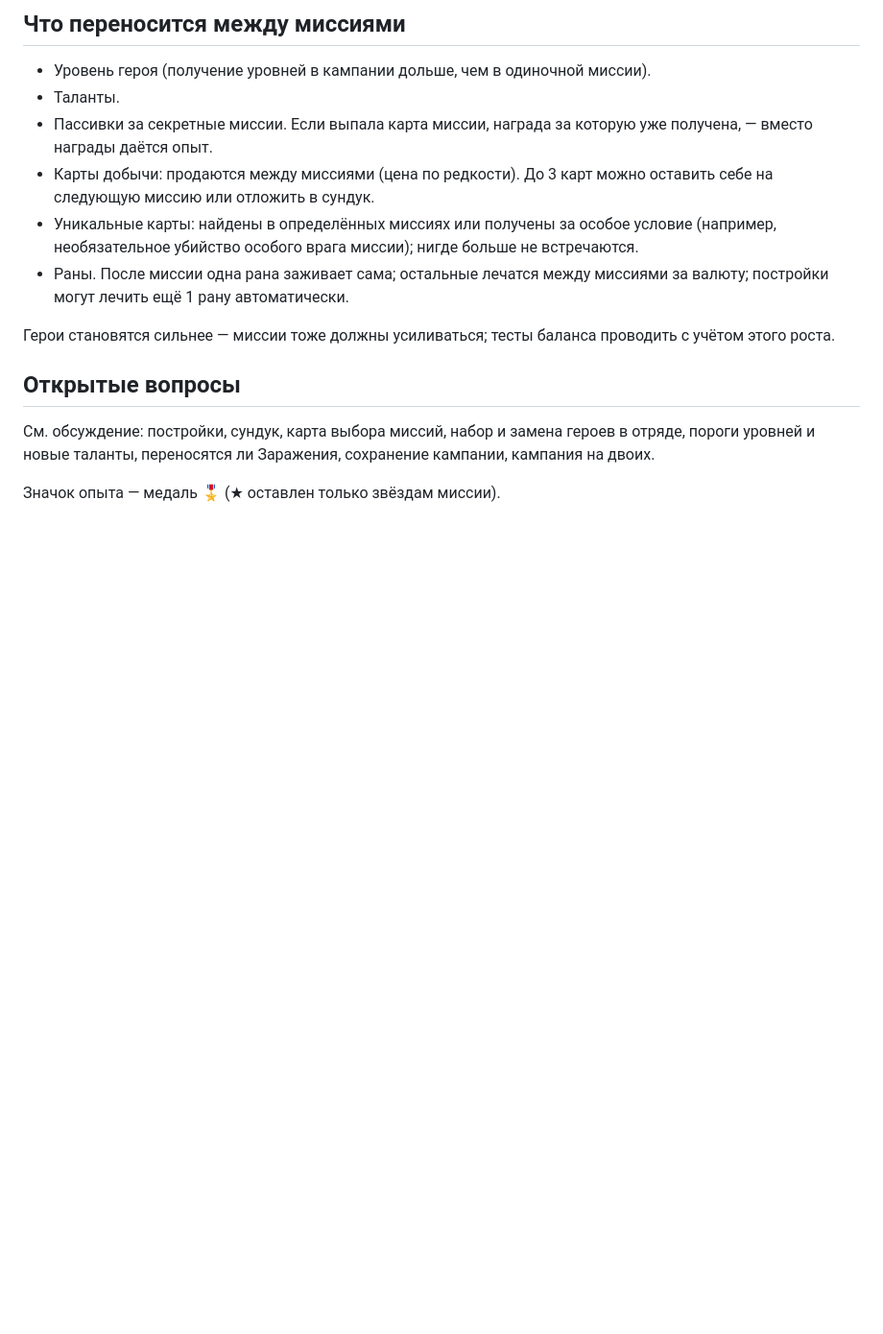
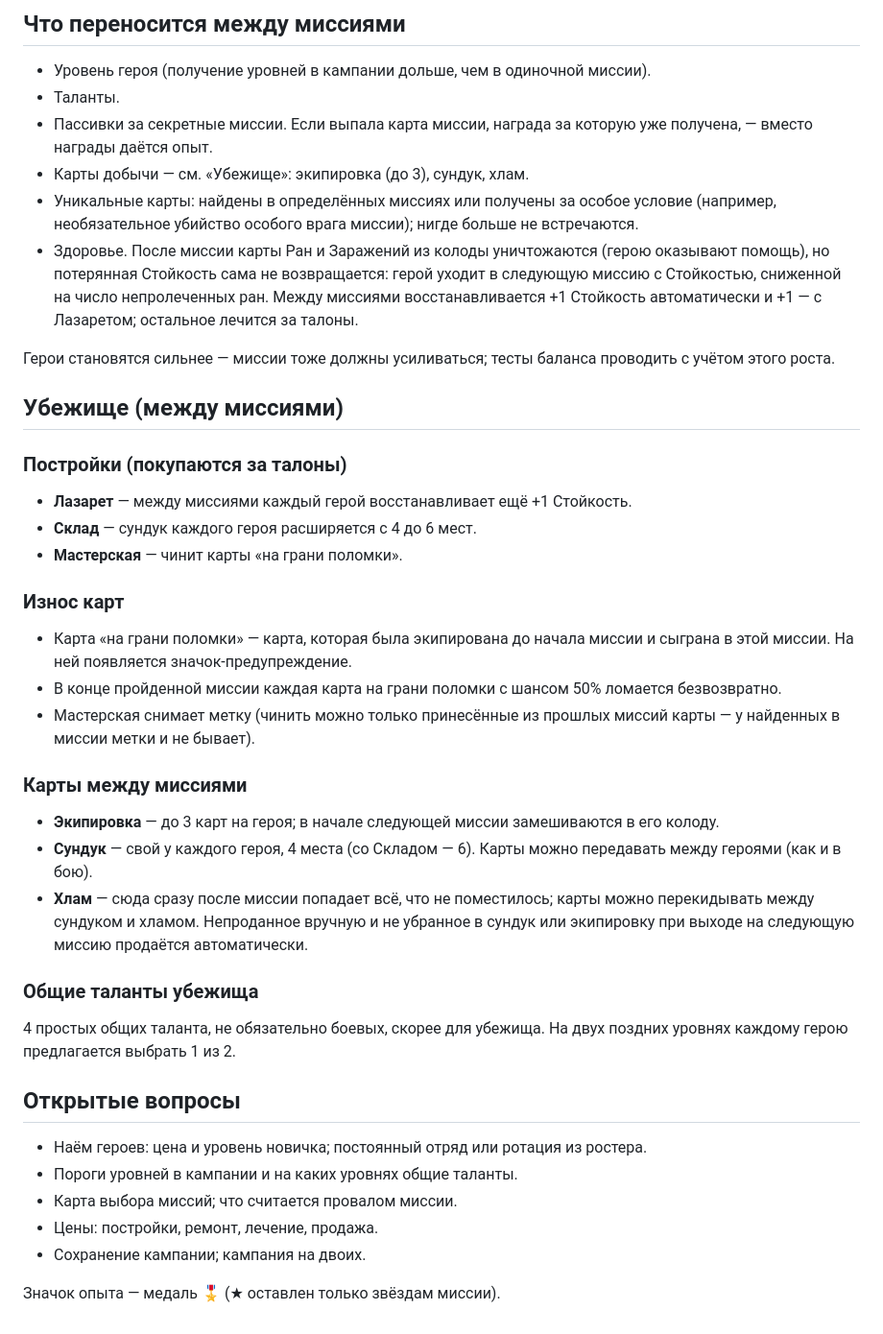
Before and after one commit to katiol123/newgamezombies, a Markdown page: docs/CAMPAIGN.md, the part around the change. Shown at 96% size. GitHub-like rendering; blank space fills up the shorter version.

Commit message:
Campaign notes: shelter, buildings, card wear, chest/junk, health carry-over
Co-Authored-By: Claude Opus 5.5 <noreply@anthropic.com>
Claude-Session: https://claude.ai/code/session_0169Ky8B4yNPH7T1BB8n222a

```diff
--- a/docs/CAMPAIGN.md
+++ b/docs/CAMPAIGN.md
@@ -43,14 +43,38 @@
 - Уровень героя (получение уровней в кампании дольше, чем в одиночной миссии).
 - Таланты.
 - Пассивки за секретные миссии. Если выпала карта миссии, награда за которую уже получена, — вместо награды даётся опыт.
-- Карты добычи: продаются между миссиями (цена по редкости). До 3 карт можно оставить себе на следующую миссию или отложить в сундук.
+- Карты добычи — см. «Убежище»: экипировка (до 3), сундук, хлам.
 - Уникальные карты: найдены в определённых миссиях или получены за особое условие (например, необязательное убийство особого врага миссии); нигде больше не встречаются.
-- Раны. После миссии одна рана заживает сама; остальные лечатся между миссиями за валюту; постройки могут лечить ещё 1 рану автоматически.
+- Здоровье. После миссии карты Ран и Заражений из колоды уничтожаются (герою оказывают помощь), но потерянная Стойкость сама не возвращается: герой уходит в следующую миссию с Стойкостью, сниженной на число непролеченных ран. Между миссиями восстанавливается +1 Стойкость автоматически и +1 — с Лазаретом; остальное лечится за талоны.
 
 Герои становятся сильнее — миссии тоже должны усиливаться; тесты баланса проводить с учётом этого роста.
 
+## Убежище (между миссиями)
+
+### Постройки (покупаются за талоны)
+- **Лазарет** — между миссиями каждый герой восстанавливает ещё +1 Стойкость.
+- **Склад** — сундук каждого героя расширяется с 4 до 6 мест.
+- **Мастерская** — чинит карты «на грани поломки».
+
+### Износ карт
+- Карта «на грани поломки» — карта, которая была экипирована до начала миссии и сыграна в этой миссии. На ней появляется значок-предупреждение.
+- В конце пройденной миссии каждая карта на грани поломки с шансом 50% ломается безвозвратно.
+- Мастерская снимает метку (чинить можно только принесённые из прошлых миссий карты — у найденных в миссии метки и не бывает).
+
+### Карты между миссиями
+- **Экипировка** — до 3 карт на героя; в начале следующей миссии замешиваются в его колоду.
+- **Сундук** — свой у каждого героя, 4 места (со Складом — 6). Карты можно передавать между героями (как и в бою).
+- **Хлам** — сюда сразу после миссии попадает всё, что не поместилось; карты можно перекидывать между сундуком и хламом. Непроданное вручную и не убранное в сундук или экипировку при выходе на следующую миссию продаётся автоматически.
+
+### Общие таланты убежища
+4 простых общих таланта, не обязательно боевых, скорее для убежища. На двух поздних уровнях каждому герою предлагается выбрать 1 из 2.
+
 ## Открытые вопросы
 
-См. обсуждение: постройки, сундук, карта выбора миссий, набор и замена героев в отряде, пороги уровней и новые таланты, переносятся ли Заражения, сохранение кампании, кампания на двоих.
+- Наём героев: цена и уровень новичка; постоянный отряд или ротация из ростера.
+- Пороги уровней в кампании и на каких уровнях общие таланты.
+- Карта выбора миссий; что считается провалом миссии.
+- Цены: постройки, ремонт, лечение, продажа.
+- Сохранение кампании; кампания на двоих.
 
 Значок опыта — медаль 🎖 (★ оставлен только звёздам миссии).
```
